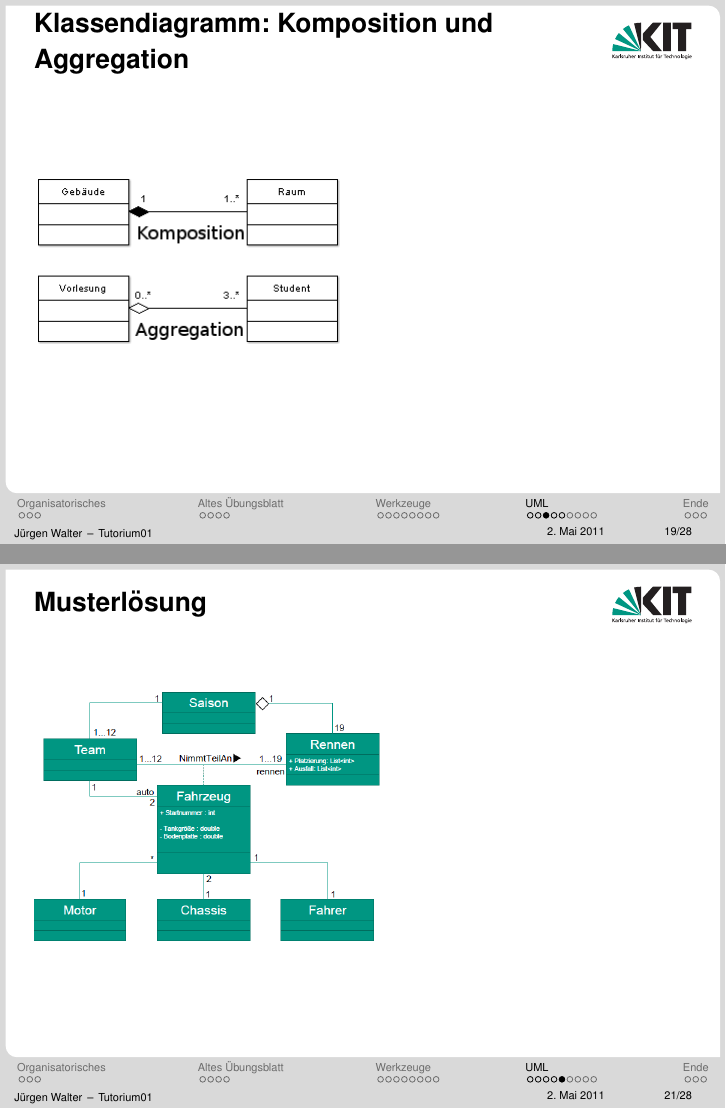
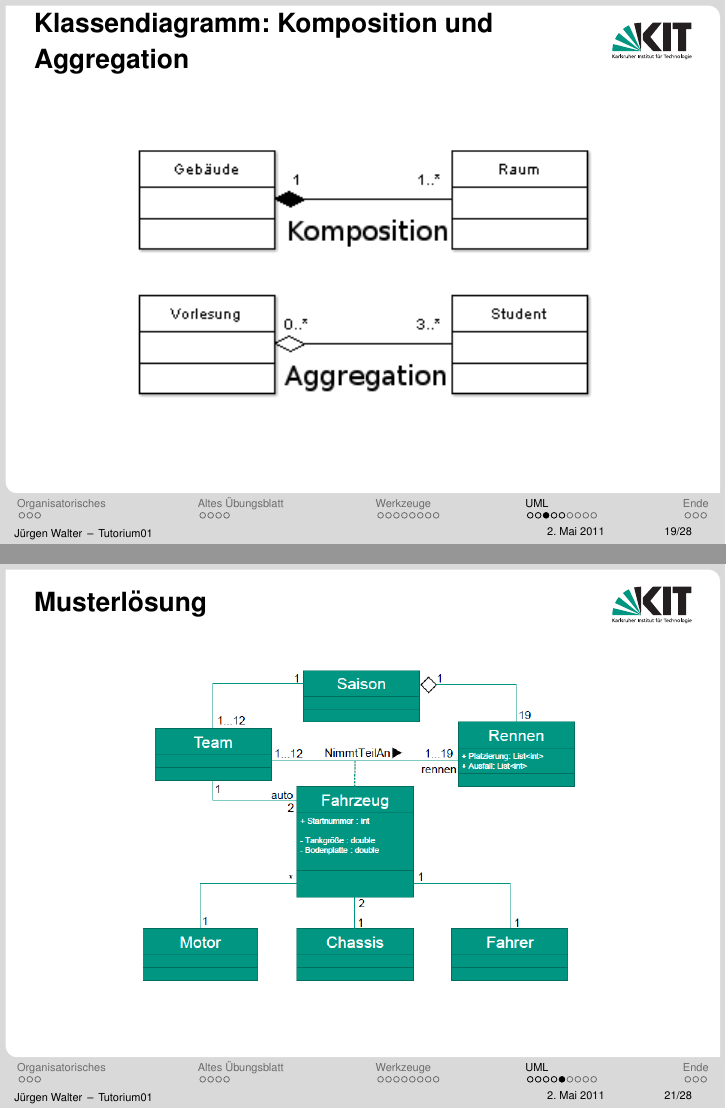
Before and after one commit to kne1p/Swt1, LaTeX slides (juergen/Tutorium01.tex): pages 37 and 39 of 50, joined at a grey line. Compiled offline with pdfLaTeX.

Commit message:
bilder zentriert

```diff
--- a/juergen/Tutorium01.tex
+++ b/juergen/Tutorium01.tex
@@ -294,7 +294,10 @@ Optimistisches Ausbuchen
 }
 \frame{
 \frametitle{Klassendiagramm: Komposition und Aggregation}
-\includegraphics[scale=0.5]{pics/01_Komposition_Aggregation.png}
+
+\begin{center}
+\includegraphics[scale=0.75]{pics/01_Komposition_Aggregation.png}
+\end{center}
 }
 
 
@@ -319,7 +322,10 @@ ein Klassendiagramm. Modellieren Sie dabei Klassen, Attribute, Assoziationen und
 
 \frame{
 \frametitle{Musterlösung}
-\includegraphics[scale=0.4]{pics/Klassendiagramm.png}
+
+\begin{center}
+\includegraphics[scale=0.5]{pics/Klassendiagramm.png}
+\end{center}
 }
 
 \subsection{Aktivitätsdiagramm}
```
